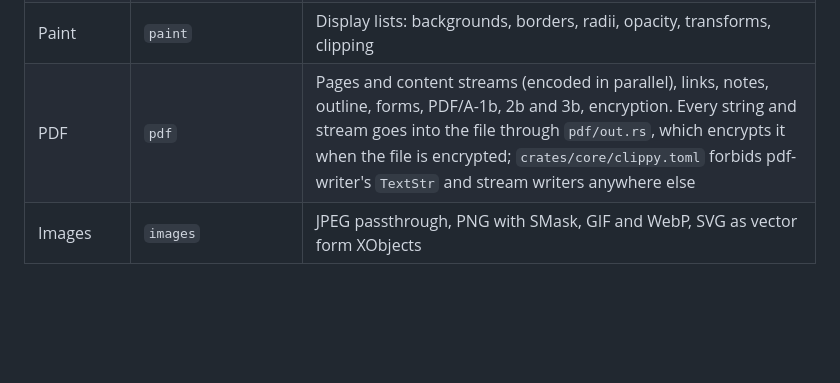
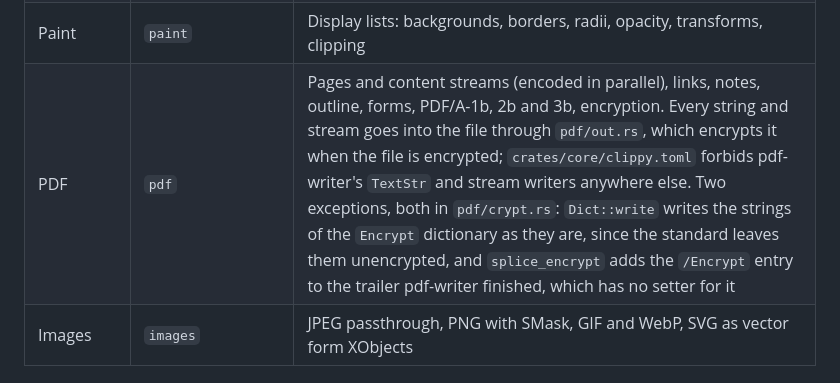
Before and after one commit to eddiesr93/inkoxide, a Markdown page: docs/ARCHITECTURE.md, the part around the change. Rendered like a GitHub page; blank space fills up the shorter version.

Commit message:
Name the two writes outside out.rs in the architecture notes
Co-Authored-By: Claude Opus 5.5 <noreply@anthropic.com>

```diff
--- a/docs/ARCHITECTURE.md
+++ b/docs/ARCHITECTURE.md
@@ -65,7 +65,7 @@ bytes ──serde──▶ schema::Document ──validate──▶ (arena tree)
 | Floats | `layout/flow.rs`, `layout/float.rs` | Float containers (the root, a column box or a cell with floated children), Taffy leaves like tables: children stacked as in a column, floats placed, text wrapped beside them, boxes narrowed |
 | Pagination | `paginate`, `pipeline` | Breaks flows into pages: orphans and widows, keep-together, forced breaks |
 | Paint | `paint` | Display lists: backgrounds, borders, radii, opacity, transforms, clipping |
-| PDF | `pdf` | Pages and content streams (encoded in parallel), links, notes, outline, forms, PDF/A-1b, 2b and 3b, encryption. Every string and stream goes into the file through `pdf/out.rs`, which encrypts it when the file is encrypted; `crates/core/clippy.toml` forbids pdf-writer's `TextStr` and stream writers anywhere else |
+| PDF | `pdf` | Pages and content streams (encoded in parallel), links, notes, outline, forms, PDF/A-1b, 2b and 3b, encryption. Every string and stream goes into the file through `pdf/out.rs`, which encrypts it when the file is encrypted; `crates/core/clippy.toml` forbids pdf-writer's `TextStr` and stream writers anywhere else. Two exceptions, both in `pdf/crypt.rs`: `Dict::write` writes the strings of the `Encrypt` dictionary as they are, since the standard leaves them unencrypted, and `splice_encrypt` adds the `/Encrypt` entry to the trailer pdf-writer finished, which has no setter for it |
 | Images | `images` | JPEG passthrough, PNG with SMask, GIF and WebP, SVG as vector form XObjects |
 
 ## Public API (core)
```
